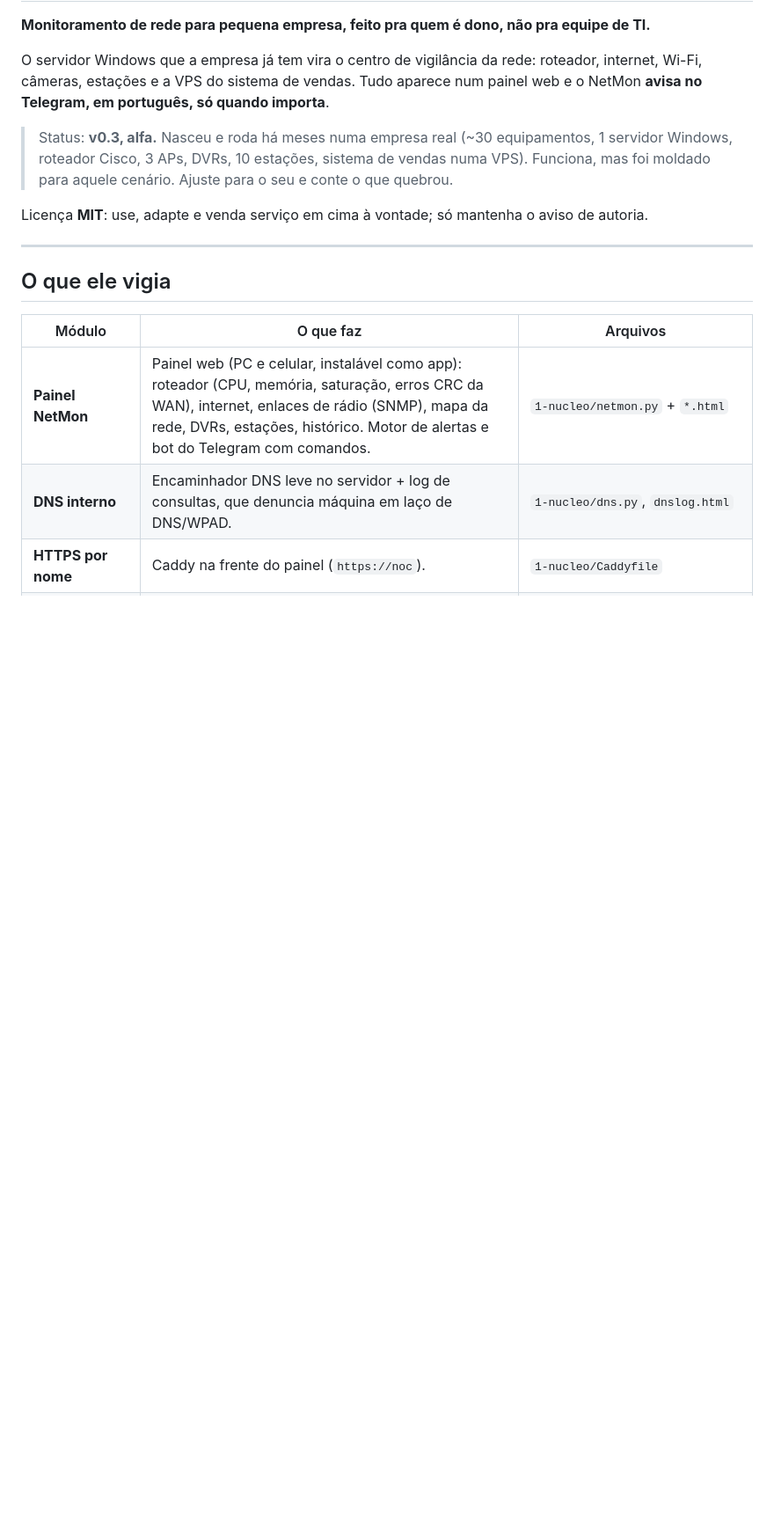
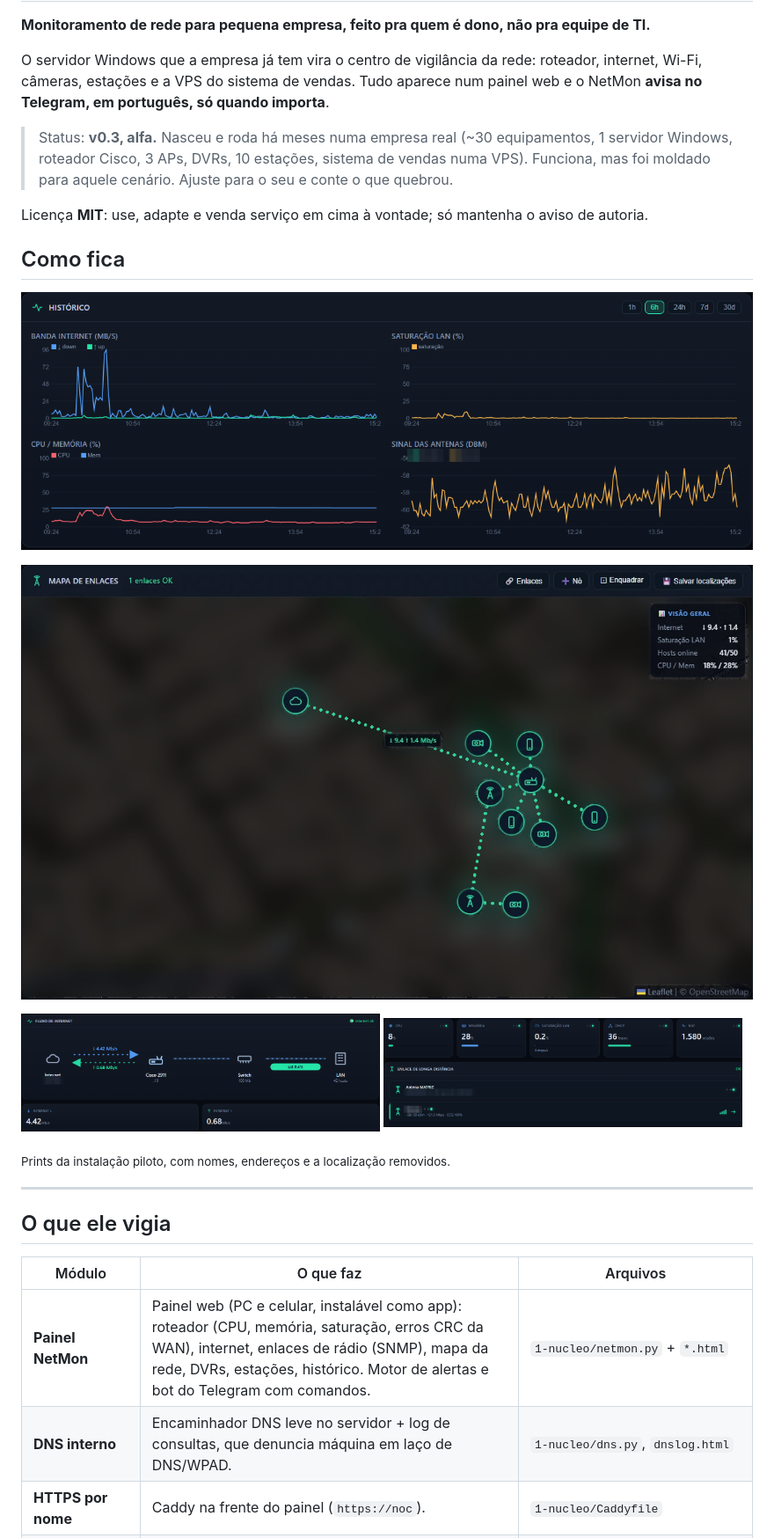
Before and after one commit to augustotgouveia/netmon-kit, a Markdown page: README.md, the part around the change. Shown at 88% size. Drawn GitHub-style; pictures changed too: imagens/fluxo-internet.png (added), imagens/historico.png (added), imagens/mapa.png (added); blank space fills up the shorter version.

Commit message:
README: secao 'Como fica' com prints do painel
Prints da instalacao piloto, com nomes, enderecos e a localizacao removidos.

Co-Authored-By: Claude Opus 5.5 <noreply@anthropic.com>

```diff
--- a/README.md
+++ b/README.md
@@ -11,6 +11,19 @@ Wi-Fi, câmeras, estações e a VPS do sistema de vendas. Tudo aparece num paine
 > moldado para aquele cenário. Ajuste para o seu e conte o que quebrou.
 
 Licença **MIT**: use, adapte e venda serviço em cima à vontade; só mantenha o aviso de autoria.
+
+## Como fica
+
+![Histórico de banda, saturação da LAN, CPU/memória do roteador e sinal do rádio](imagens/historico.png)
+
+![Mapa de enlaces: internet, roteador, APs, DVRs e rádios, com a banda ao vivo](imagens/mapa.png)
+
+<p>
+  <img src="imagens/fluxo-internet.png" alt="Fluxo da internet até a rede local, com a banda ao vivo" width="49%">
+  <img src="imagens/roteador-e-enlace.png" alt="CPU, memória, saturação, DHCP e NAT do roteador e o enlace de rádio" width="49%">
+</p>
+
+<sub>Prints da instalação piloto, com nomes, endereços e a localização removidos.</sub>
 
 ---
 
```
